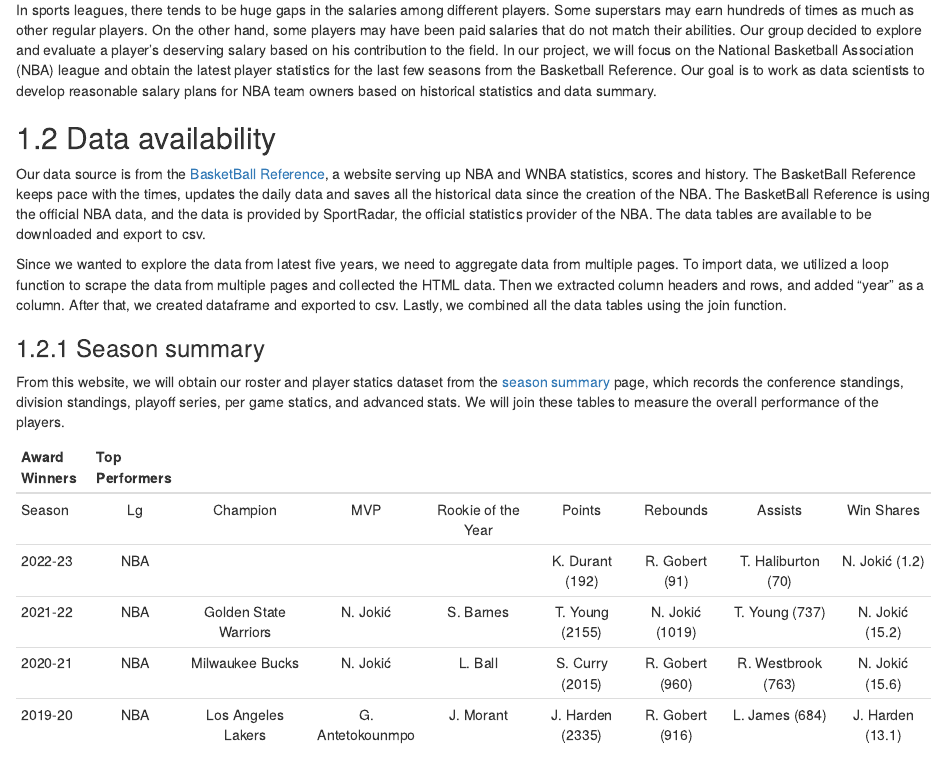
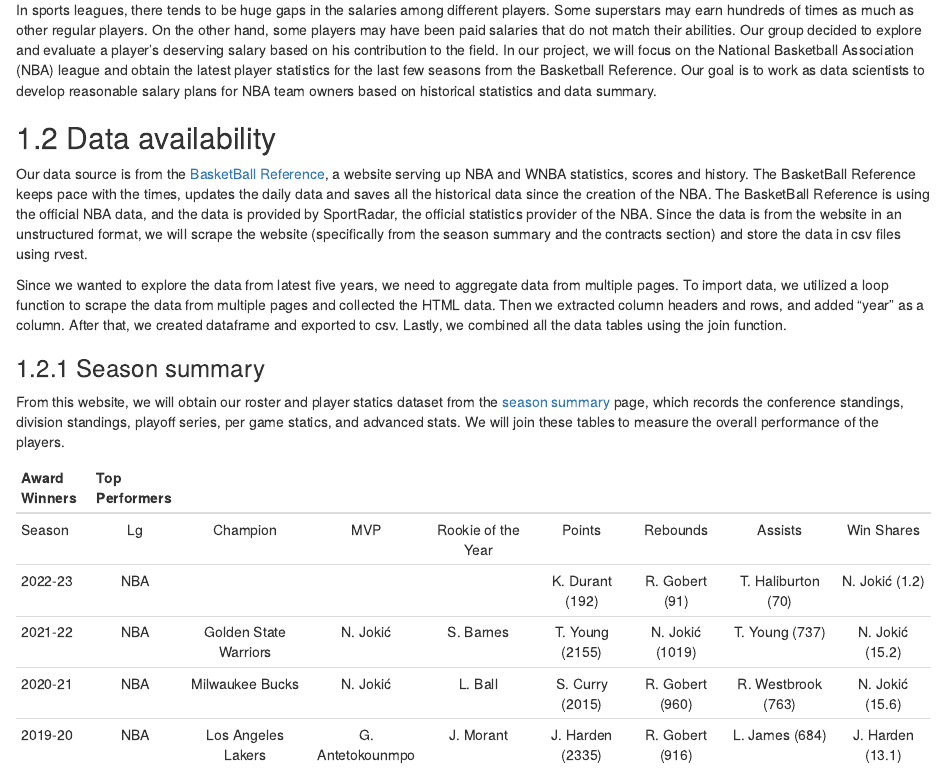
Before and after one commit to EDAV-project-14/NBA_Salary_Analysis, an R Markdown document (proposal.Rmd): the page in a window 1100 px wide, from 120 px down. Rendered offline with R 4.5, knitr and Pandoc, with nearby package versions; drawn as R Markdown's standard HTML page in place of the format the file asks for.

Commit message:
data update

```diff
--- a/proposal.Rmd
+++ b/proposal.Rmd
@@ -6,7 +6,7 @@
 
 ## Data availability
 
-Our data source is from the [BasketBall Reference](https://www.basketball-reference.com/), a website serving up NBA and WNBA statistics, scores and history. The BasketBall Reference keeps pace with the times, updates the daily data and saves all the historical data since the creation of the NBA. The BasketBall Reference is using the official NBA data, and the data is provided by SportRadar, the official statistics provider of the NBA. The data tables are available to be downloaded and export to csv.
+Our data source is from the [BasketBall Reference](https://www.basketball-reference.com/), a website serving up NBA and WNBA statistics, scores and history. The BasketBall Reference keeps pace with the times, updates the daily data and saves all the historical data since the creation of the NBA. The BasketBall Reference is using the official NBA data, and the data is provided by SportRadar, the official statistics provider of the NBA. Since the data is from the website in an unstructured format, we will scrape the website (specifically from the season summary and the contracts section) and store the data in csv files using rvest.
 
 Since we wanted to explore the data from latest five years, we need to aggregate data from multiple pages. To import data, we utilized a loop function to scrape the data from multiple pages and collected the HTML data. Then we extracted column headers and rows, and added “year” as a column. After that, we created dataframe and exported to csv. Lastly, we combined all the data tables using the join function.
 
```
